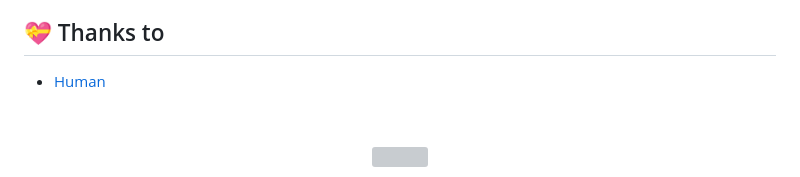
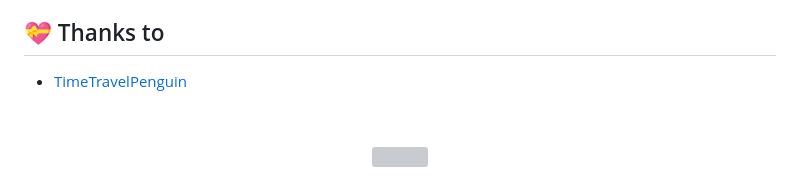
Before and after one commit to catppuccin/typst, a Markdown page: README.md, the part around the change. Drawn GitHub-style; grey boxes are pictures that could not be loaded.

Commit message:
Updated Thanks section

```diff
--- a/README.md
+++ b/README.md
@@ -68,7 +68,7 @@ If you know of a way to reliably build these file as Catppuccin updates, or if y
 
 ## 💝 Thanks to
 
-- [Human](https://github.com/catppuccin)
+- [TimeTravelPenguin](https://github.com/TimeTravelPenguin)
 
 &nbsp;
 
```
